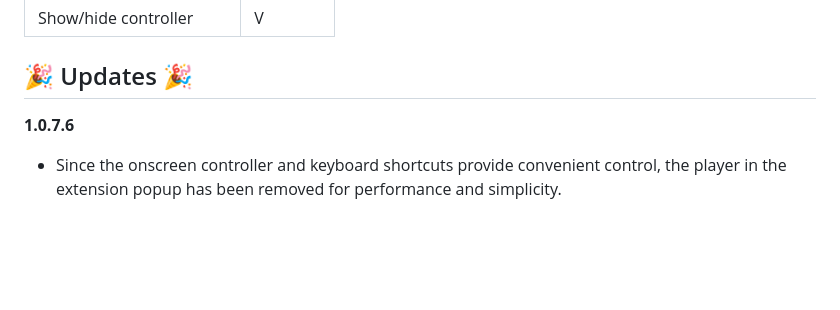
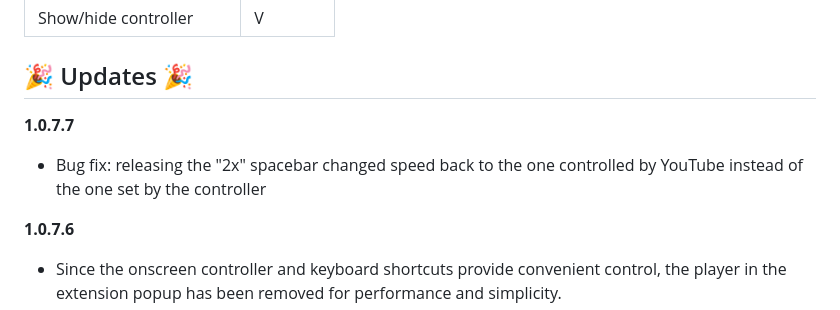
Before and after one commit to liy-che/youtube-video-duration, a Markdown page: README.md, the part around the change. Rendered like a GitHub page; blank space fills up the shorter version.

```diff
--- a/README.md
+++ b/README.md
@@ -30,6 +30,9 @@ Find it here:
 | Show/hide controller       | V                                       |
 
 ## 🎉 Updates 🎉
+**1.0.7.7**
+- Bug fix: releasing the "2x" spacebar changed speed back to the one controlled by YouTube instead of the one set by the controller
+
 **1.0.7.6**
 - Since the onscreen controller and keyboard shortcuts provide convenient control, the player in the extension popup has been removed for performance and simplicity.
 
```
